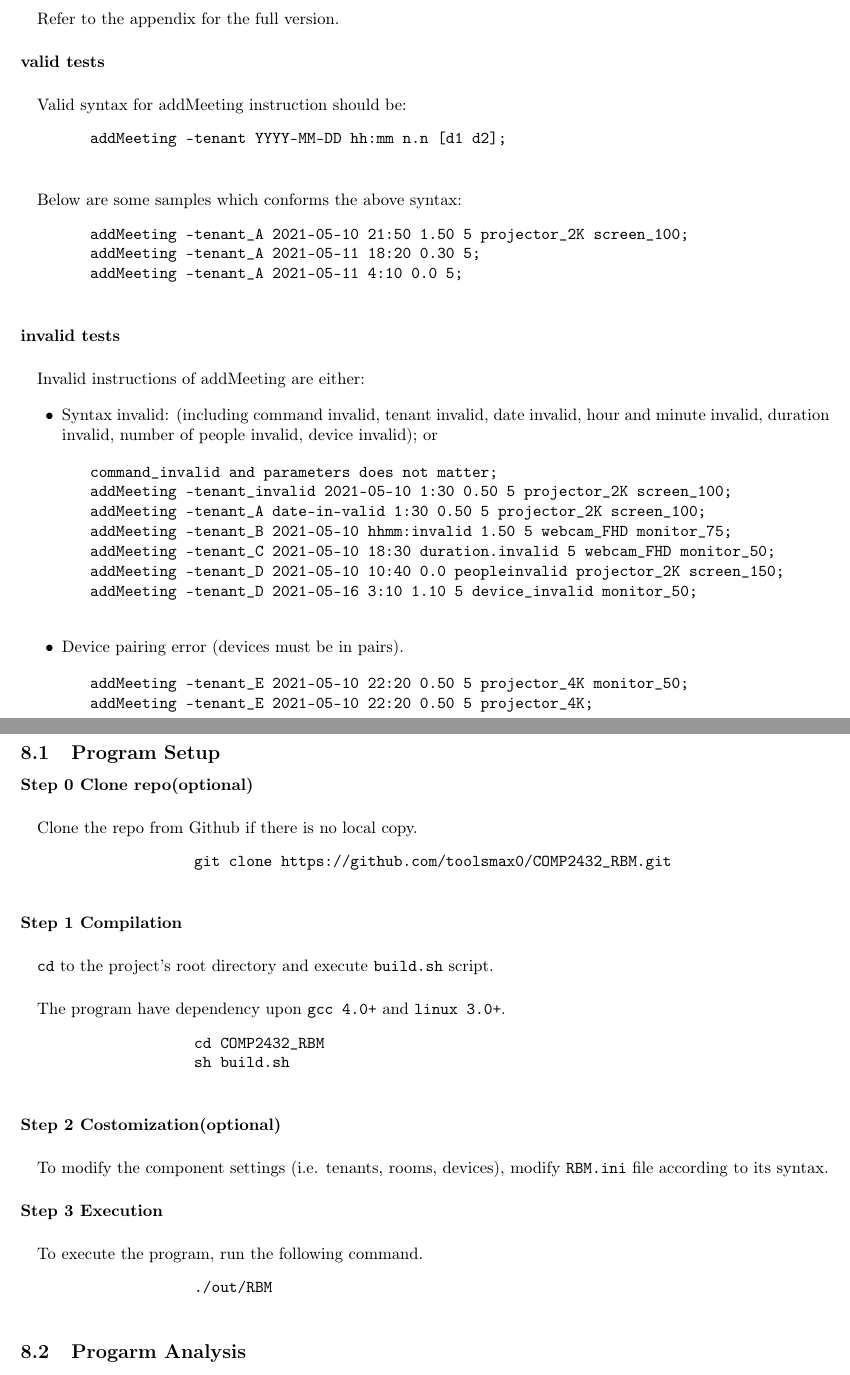
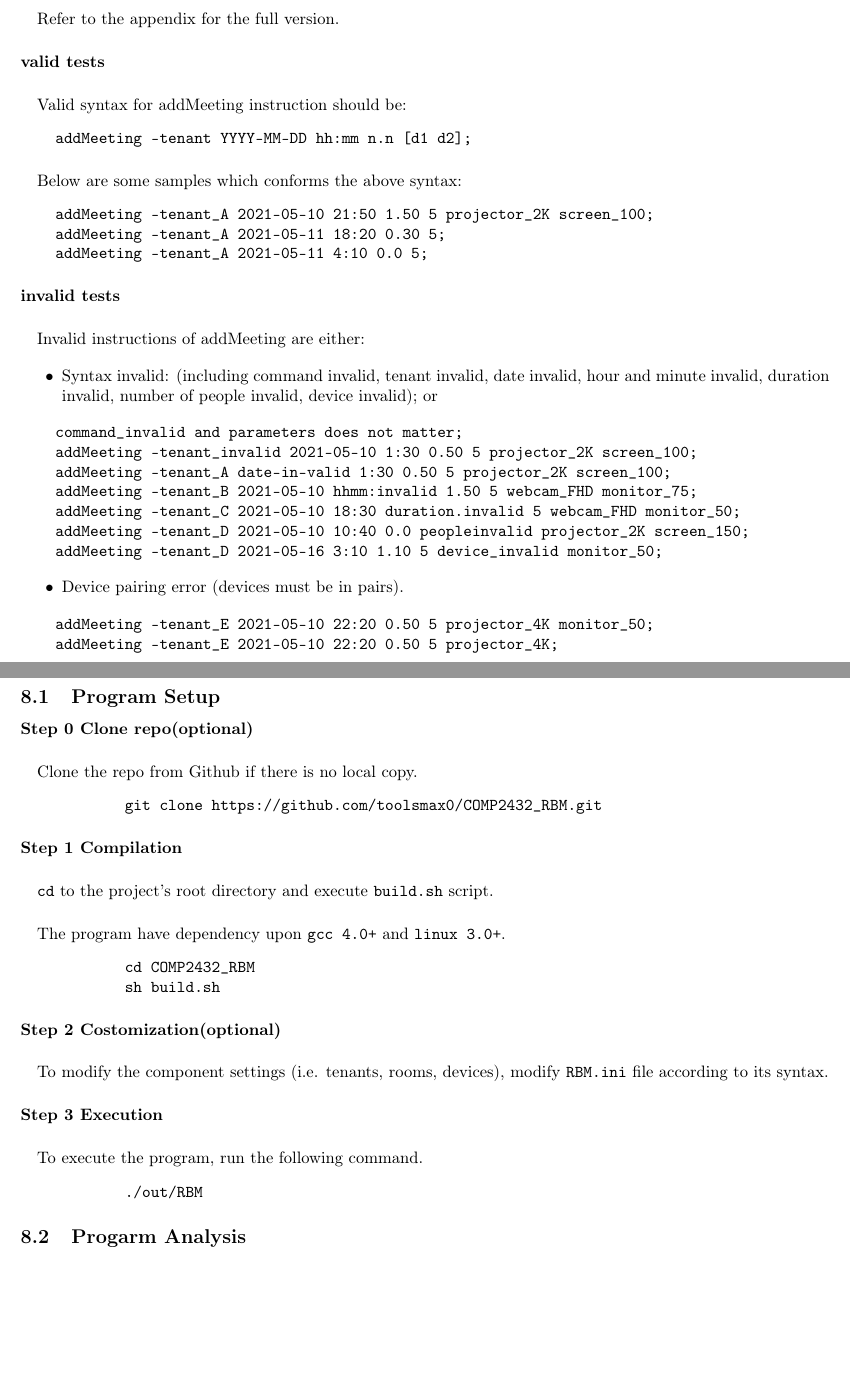
Before and after one commit to toolsmax0/COMP2432_RBM, a LaTeX document (report/report.tex): two parts of pages 9 and 11 of 12, joined at a grey line, cut so that both start at the same text, the shorter picture padded with empty space. Compiled offline with pdfLaTeX.

Commit message:
Coding indentation fixes

```diff
--- a/report/report.tex
+++ b/report/report.tex
@@ -8,7 +8,7 @@
 \usepackage{ragged2e}
 \usepackage{lipsum}
 \usepackage{booktabs}
-\usepackage{verbatim}
+\usepackage{fancyvrb}
 \usepackage[hidelinks]{hyperref}
 \usepackage[a4paper,left=0.75in,right=0.75in,top=1in,bottom=1in,footskip=0.5in]{geometry}
 
@@ -115,16 +115,16 @@
         \paragraph{valid tests}
         \paragraph{}
         Valid syntax for addMeeting instruction should be:
-        \begin{verbatim}
+        \begin{Verbatim}[gobble=8]
             addMeeting -tenant YYYY-MM-DD hh:mm n.n [d1 d2];
-        \end{verbatim}
+        \end{Verbatim}
         \paragraph{}
         Below are some samples which conforms the above syntax:
-        \begin{verbatim}
+        \begin{Verbatim}[gobble=8]
             addMeeting -tenant_A 2021-05-10 21:50 1.50 5 projector_2K screen_100;
             addMeeting -tenant_A 2021-05-11 18:20 0.30 5;
             addMeeting -tenant_A 2021-05-11 4:10 0.0 5;
-        \end{verbatim}
+        \end{Verbatim}
 
 
         \paragraph{invalid tests}
@@ -143,14 +143,14 @@
             addMeeting -tenant_C 2021-05-10 18:30 duration.invalid 5 webcam_FHD monitor_50;
             addMeeting -tenant_D 2021-05-10 10:40 0.0 peopleinvalid projector_2K screen_150;
             addMeeting -tenant_D 2021-05-16 3:10 1.10 5 device_invalid monitor_50;
-        \end{verbatim}
+        \end{Verbatim}
         \begin{itemize}
         \item Device pairing error (devices must be in pairs).
         \end{itemize}
-        \begin{verbatim}
+        \begin{Verbatim}[gobble=8]
             addMeeting -tenant_E 2021-05-10 22:20 0.50 5 projector_4K monitor_50;
             addMeeting -tenant_E 2021-05-10 22:20 0.50 5 projector_4K;
-        \end{verbatim}
+        \end{Verbatim}
 
 
     \cleardoublepage
@@ -162,18 +162,18 @@
             \paragraph{Step 0 Clone repo(optional)}
             \paragraph{}
                 Clone the repo from Github if there is no local copy.
-                \begin{verbatim}
+                \begin{Verbatim}[gobble=8]
                     git clone https://github.com/toolsmax0/COMP2432_RBM.git
-                \end{verbatim}
+                \end{Verbatim}
             \paragraph{Step 1 Compilation}
             \paragraph{}
                 \texttt{cd} to the project's root directory and execute \texttt{build.sh} script.
             \paragraph{}
                 The program have dependency upon \texttt{gcc 4.0+} and \texttt{linux 3.0+}.
-                \begin{verbatim}
+                \begin{Verbatim}[gobble=8]
                     cd COMP2432_RBM
                     sh build.sh
-                \end{verbatim}
+                \end{Verbatim}
             \paragraph{Step 2 Costomization(optional)}
             \paragraph{}
                 To modify the component settings (i.e. tenants, rooms, devices),
@@ -181,9 +181,9 @@
             \paragraph{Step 3 Execution}
             \paragraph{}
                 To execute the program, run the following command.
-                \begin{verbatim}
+                \begin{Verbatim}[gobble=8]
                     ./out/RBM
-                \end{verbatim}
+                \end{Verbatim}
 
         \subsection{Progarm Analysis}
 
```
Also changed, not shown: report/report.pdf, report/report.tex (2 more changed lines). Lines whose indentation alone changed are shown as unchanged.
